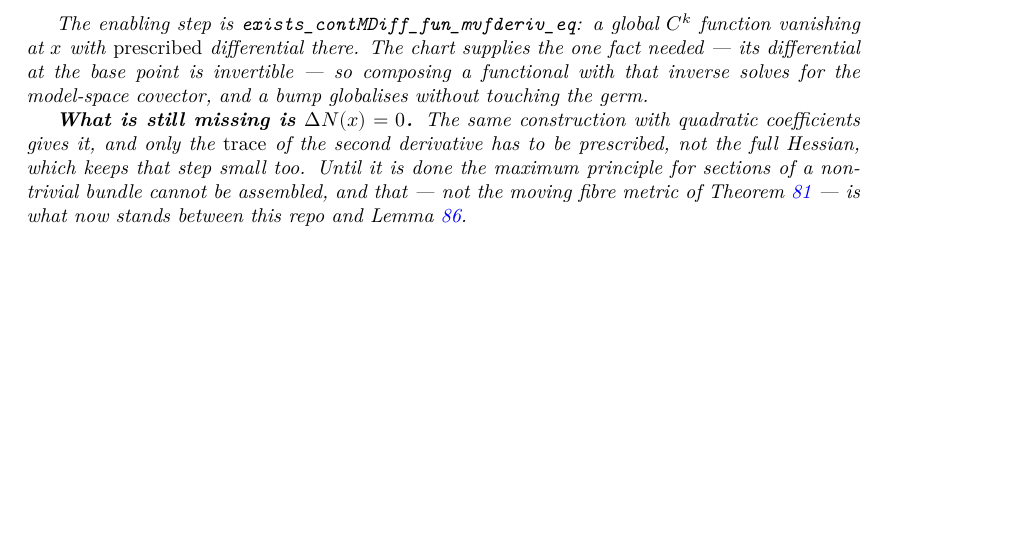
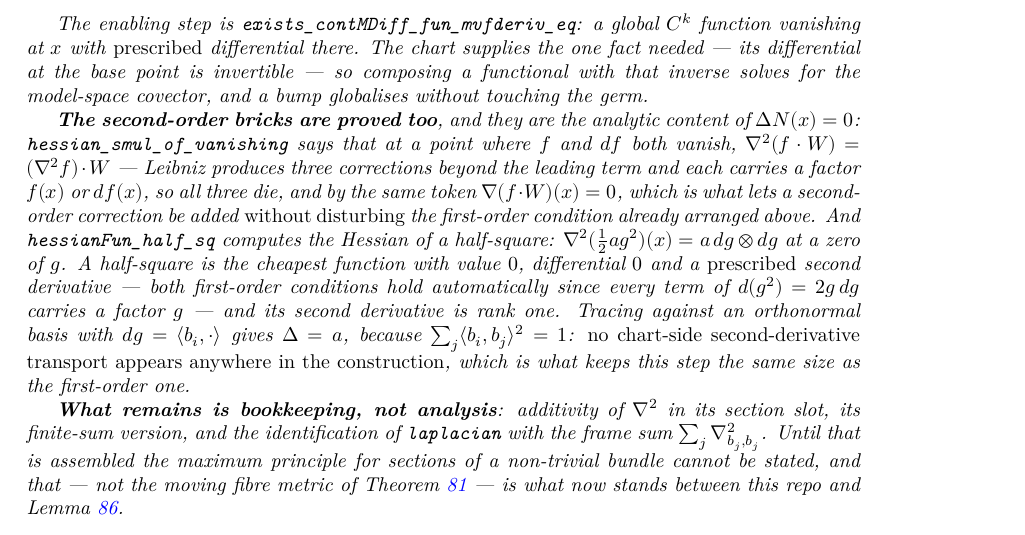
Before and after one commit to korbonits/ricci-flow-blueprint, a LaTeX thesis (blueprint/src/print.tex, which reads blueprint/src/content.tex): part of page 39 of 56 before the commit and part of page 39 of 57 after it, cut so that both start at the same text, the shorter picture padded with empty space. Compiled offline with XeLaTeX.

Commit message:
The second-order bricks for a normal section
`hessian_smul_of_vanishing`: at a point where `f` and `df` both vanish,
`∇²(f·W) = (∇²f)·W`. Leibniz produces three corrections beyond the leading
term and each carries a factor `f x` or `df x`, so all three die — and by the
same token `∇(f·W)(x) = 0`, which is what lets a second-order correction be
added to a section without disturbing a first-order condition already arranged
at the same point.

`hessianFun_half_sq`: `∇²(½a·g²)(x) = a·dg ⊗ dg` at a zero of `g`. A
half-square is the cheapest function with value `0`, differential `0` and a
prescribed second derivative — both first-order conditions hold automatically
because every term of `d(g²) = 2g·dg` carries a factor `g` — and its second
derivative is the rank-one form `dg ⊗ dg`. Tracing against an orthonormal
basis with `dg = ⟪bᵢ,·⟫` gives `Δ = a`, since `∑ⱼ⟪bᵢ,bⱼ⟫² = 1`.

Together these are the analytic content of `ΔN(x) = 0`, and the point is that
no chart-side second-derivative transport appears anywhere: the radial normal
coordinates the textbook construction uses would have needed it, and that is
what would have put this behind the regularity of `exp`. What remains is
bookkeeping rather than analysis — additivity of `∇²` in its section slot, its
finite-sum version, and identifying `laplacian` with the frame sum.

Co-Authored-By: Claude Opus 5 <noreply@anthropic.com>
Claude-Session: https://claude.ai/code/session_012GvuZri6X3r72vYY4icUjj

```diff
--- a/blueprint/src/content.tex
+++ b/blueprint/src/content.tex
@@ -3147,12 +3149,28 @@ target actually requires.
   with that inverse solves for the model-space covector, and a bump globalises without
   touching the germ.
 
-  \textbf{What is still missing is $\Delta N(x) = 0$.} The same construction with quadratic
-  coefficients gives it, and only the \emph{trace} of the second derivative has to be
-  prescribed, not the full Hessian, which keeps that step small too. Until it is done the
-  maximum principle for sections of a non-trivial bundle cannot be assembled, and that --- not
-  the moving fibre metric of Theorem \ref{thm:max-moving-set} --- is what now stands between
-  this repo and Lemma \ref{lem:pinching}.
+  \textbf{The second-order bricks are proved too}, and they are the analytic content of
+  $\Delta N(x) = 0$: \texttt{hessian\_smul\_of\_vanishing} says that at a point where $f$ and
+  $df$ both vanish, $\nab^2(f\cdot W) = (\nab^2 f)\cdot W$ --- Leibniz produces three
+  corrections beyond the leading term and each carries a factor $f(x)$ or $df(x)$, so all
+  three die, and by the same token $\nab(f\cdot W)(x) = 0$, which is what lets a second-order
+  correction be added \emph{without disturbing} the first-order condition already arranged
+  above. And \texttt{hessianFun\_half\_sq} computes the Hessian of a half-square:
+  $\nab^2(\tfrac12 a g^2)(x) = a\,dg \otimes dg$ at a zero of $g$. A half-square is the
+  cheapest function with value $0$, differential $0$ and a \emph{prescribed} second derivative
+  --- both first-order conditions hold automatically since every term of $d(g^2) = 2g\,dg$
+  carries a factor $g$ --- and its second derivative is rank one. Tracing against an
+  orthonormal basis with $dg = \langle b_i,\cdot\rangle$ gives $\Delta = a$, because
+  $\sum_j \langle b_i, b_j\rangle^2 = 1$: \emph{no chart-side second-derivative transport
+  appears anywhere in the construction}, which is what keeps this step the same size as the
+  first-order one.
+
+  \textbf{What remains is bookkeeping, not analysis}: additivity of $\nab^2$ in its section
+  slot, its finite-sum version, and the identification of \texttt{laplacian} with the frame sum
+  $\sum_j \nab^2_{b_j,b_j}$. Until that is assembled the maximum principle for sections of a
+  non-trivial bundle cannot be stated, and that --- not the moving fibre metric of Theorem
+  \ref{thm:max-moving-set} --- is what now stands between this repo and Lemma
+  \ref{lem:pinching}.
 \end{lemma}
 
 \begin{theorem}[The maximum principle with a moving target set]
```
Also changed, not shown: CLAUDE.md (+1 -1 lines), blueprint/src/content.tex (4 more changed lines), 1 other file.
